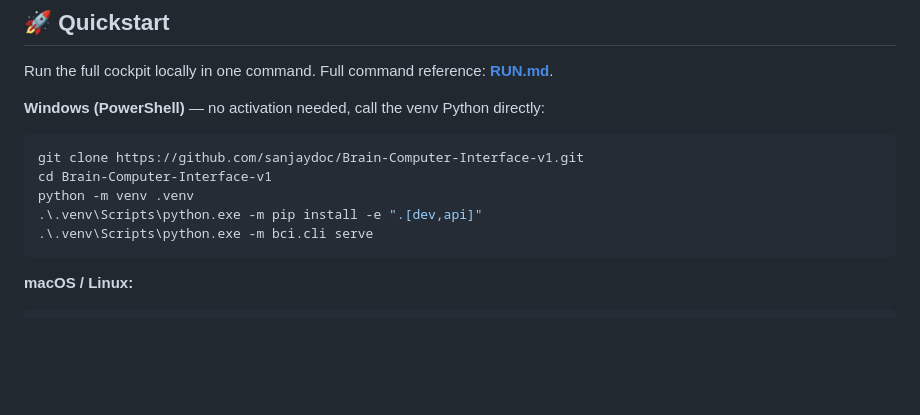
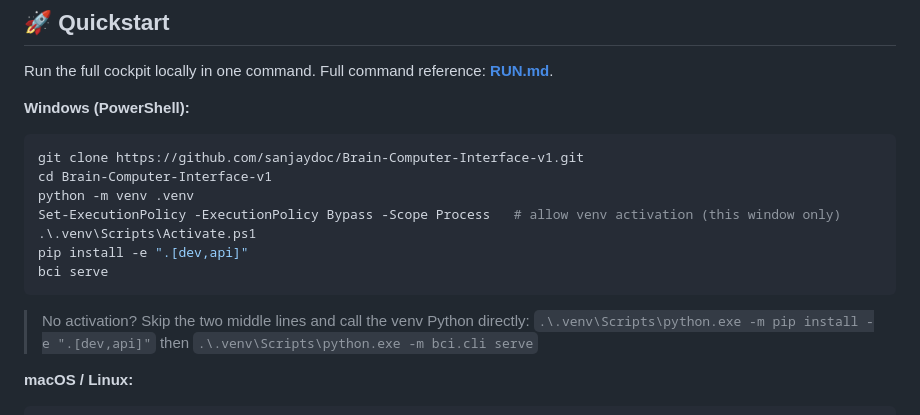
Before and after one commit to sanjaydoc/Brain-Computer-Interface-v1, a Markdown page: README.md, the part around the change. Drawn GitHub-style; blank space fills up the shorter version.

````diff
--- a/README.md
+++ b/README.md
@@ -255,14 +255,18 @@ The browser demo and the Python engine (`bci run`) run the **same** model.
 
 Run the full cockpit locally in one command. Full command reference: **[RUN.md](RUN.md)**.
 
-**Windows (PowerShell)** — no activation needed, call the venv Python directly:
+**Windows (PowerShell):**
 ```powershell
 git clone https://github.com/sanjaydoc/Brain-Computer-Interface-v1.git
 cd Brain-Computer-Interface-v1
 python -m venv .venv
-.\.venv\Scripts\python.exe -m pip install -e ".[dev,api]"
-.\.venv\Scripts\python.exe -m bci.cli serve
+Set-ExecutionPolicy -ExecutionPolicy Bypass -Scope Process   # allow venv activation (this window only)
+.\.venv\Scripts\Activate.ps1
+pip install -e ".[dev,api]"
+bci serve
 ```
+> No activation? Skip the two middle lines and call the venv Python directly:
+> `.\.venv\Scripts\python.exe -m pip install -e ".[dev,api]"` then `.\.venv\Scripts\python.exe -m bci.cli serve`
 
 **macOS / Linux:**
 ```bash
````
Also changed, not shown: RUN.md (+21 -11 lines).
